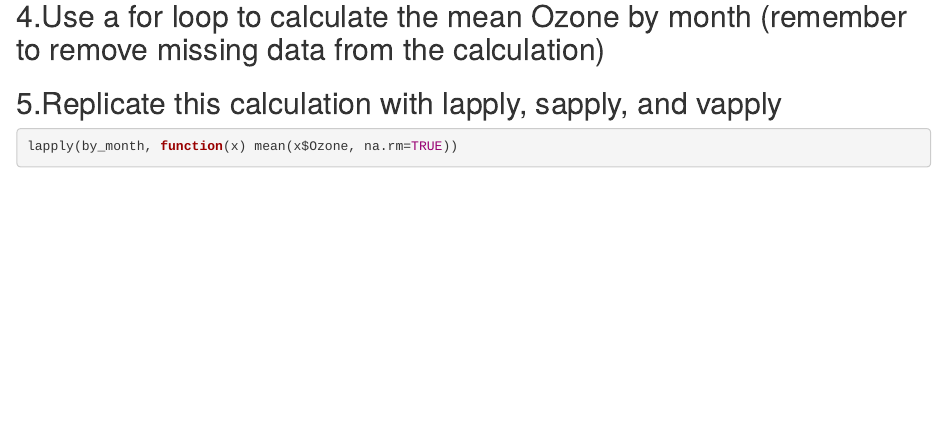
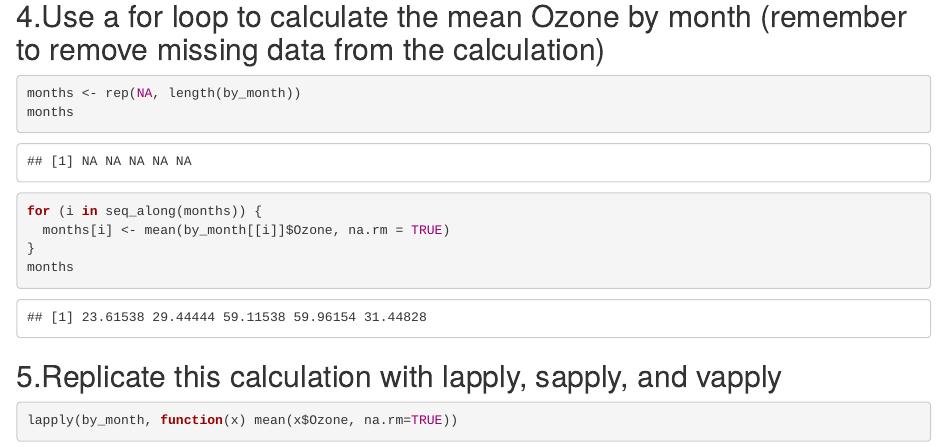
Before and after one commit to TessSam/Lab1, an R Markdown document (Chris-Rachael-Tess-lab1.Rmd): the page in a window 1100 px wide, from 2110 px down. Rendered offline with R 4.5, knitr and Pandoc, with nearby package versions.

Commit message:
#4
for loop to calculate mean Ozone by month

````diff
--- a/Chris-Rachael-Tess-lab1.Rmd
+++ b/Chris-Rachael-Tess-lab1.Rmd
@@ -75,7 +75,12 @@ str(by_month)
 ## 4.Use a for loop to calculate the mean Ozone by month (remember to remove missing data from the calculation)
 
 ```{r}
-
+months <- rep(NA, length(by_month))
+months
+for (i in seq_along(months)) {
+  months[i] <- mean(by_month[[i]]$Ozone, na.rm = TRUE)
+}
+months
 ```
 ## 5.Replicate this calculation with lapply, sapply, and vapply
 
````
